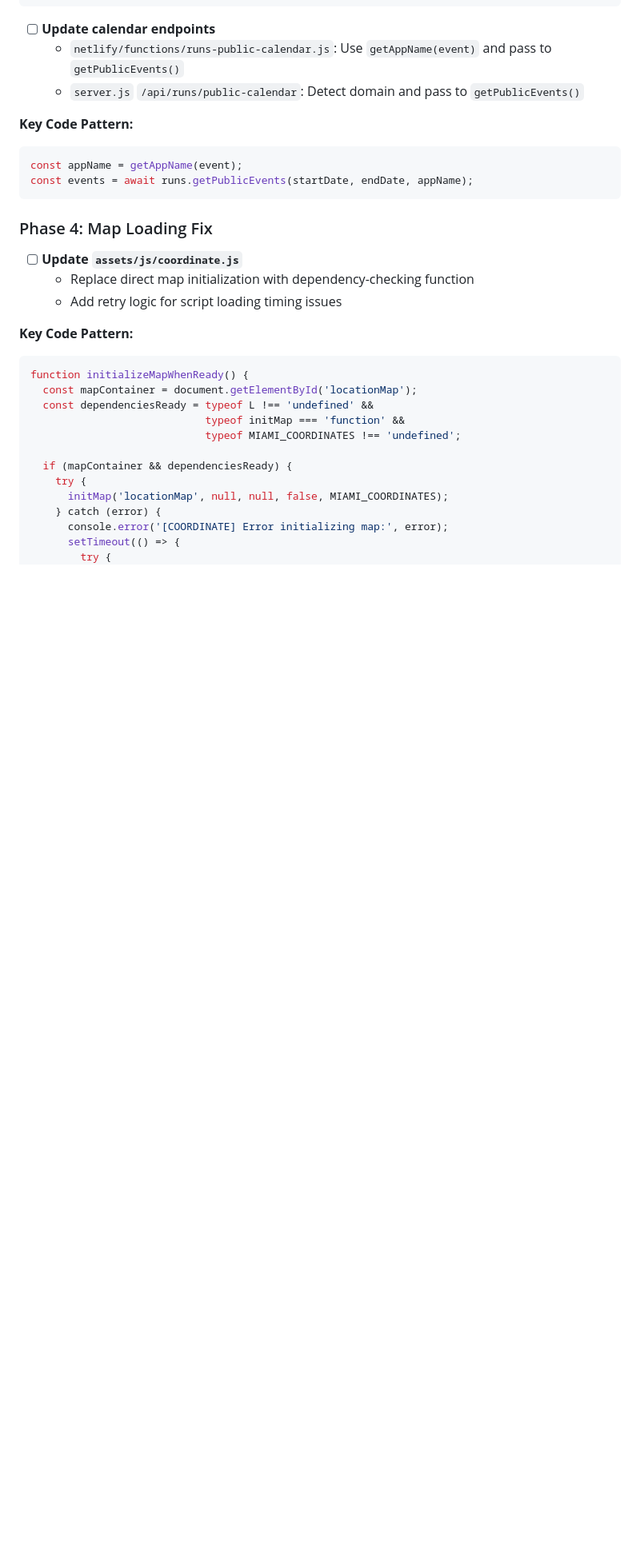
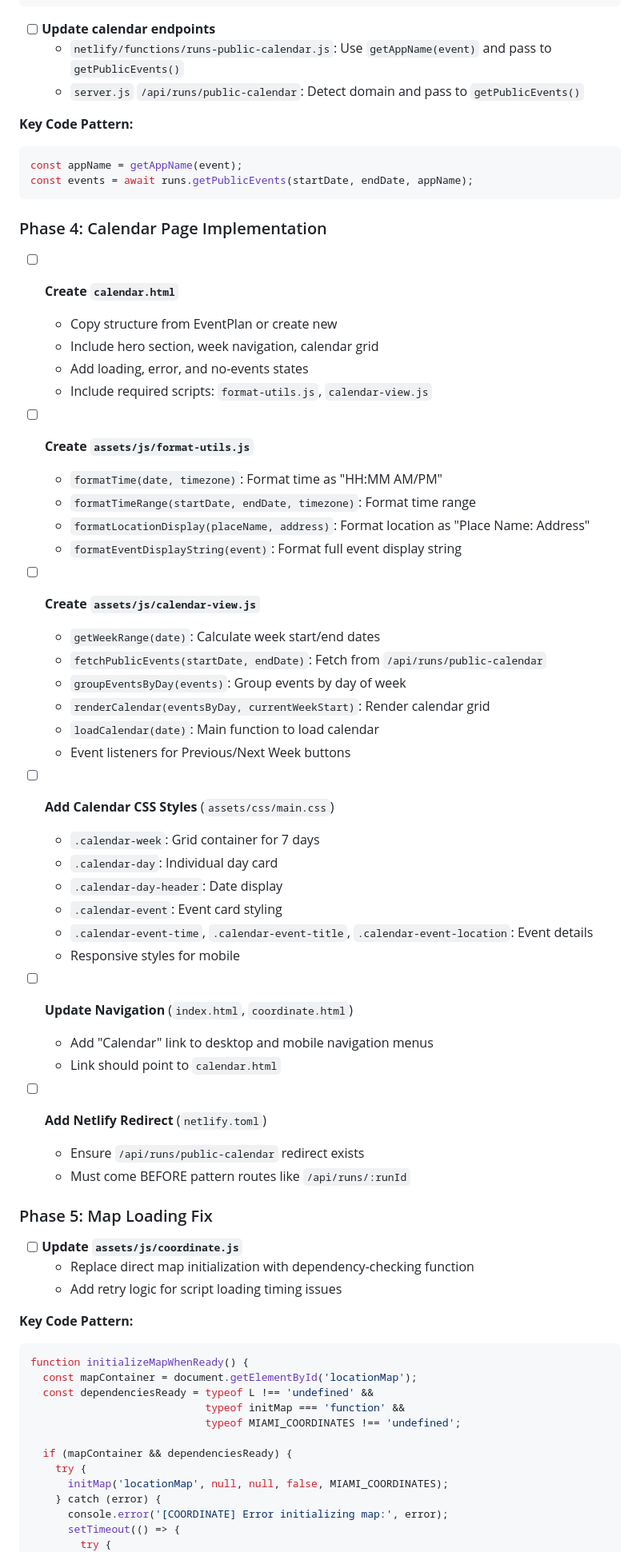
Before and after one commit to denizen-star/eplanner, a Markdown page: docs/MIGRATION_GUIDE_PLACE_NAME_AND_DOMAIN_FILTERING.md, the part around one of its changes. Shown at 80% size. Rendered like a GitHub page; blank space fills up the shorter version.

````diff
--- a/docs/MIGRATION_GUIDE_PLACE_NAME_AND_DOMAIN_FILTERING.md
+++ b/docs/MIGRATION_GUIDE_PLACE_NAME_AND_DOMAIN_FILTERING.md
@@ -209,7 +210,45 @@ const appName = getAppName(event);
 const events = await runs.getPublicEvents(startDate, endDate, appName);
 ```
 
-### Phase 4: Map Loading Fix
+### Phase 4: Calendar Page Implementation
+
+- [ ] **Create `calendar.html`**
+  - Copy structure from EventPlan or create new
+  - Include hero section, week navigation, calendar grid
+  - Add loading, error, and no-events states
+  - Include required scripts: `format-utils.js`, `calendar-view.js`
+
+- [ ] **Create `assets/js/format-utils.js`**
+  - `formatTime(date, timezone)`: Format time as "HH:MM AM/PM"
+  - `formatTimeRange(startDate, endDate, timezone)`: Format time range
+  - `formatLocationDisplay(placeName, address)`: Format location as "Place Name: Address"
+  - `formatEventDisplayString(event)`: Format full event display string
+
+- [ ] **Create `assets/js/calendar-view.js`**
+  - `getWeekRange(date)`: Calculate week start/end dates
+  - `fetchPublicEvents(startDate, endDate)`: Fetch from `/api/runs/public-calendar`
+  - `groupEventsByDay(events)`: Group events by day of week
+  - `renderCalendar(eventsByDay, currentWeekStart)`: Render calendar grid
+  - `loadCalendar(date)`: Main function to load calendar
+  - Event listeners for Previous/Next Week buttons
+
+- [ ] **Add Calendar CSS Styles** (`assets/css/main.css`)
+  - `.calendar-week`: Grid container for 7 days
+  - `.calendar-day`: Individual day card
+  - `.calendar-day-header`: Date display
+  - `.calendar-event`: Event card styling
+  - `.calendar-event-time`, `.calendar-event-title`, `.calendar-event-location`: Event details
+  - Responsive styles for mobile
+
+- [ ] **Update Navigation** (`index.html`, `coordinate.html`)
+  - Add "Calendar" link to desktop and mobile navigation menus
+  - Link should point to `calendar.html`
+
+- [ ] **Add Netlify Redirect** (`netlify.toml`)
+  - Ensure `/api/runs/public-calendar` redirect exists
+  - Must come BEFORE pattern routes like `/api/runs/:runId`
+
+### Phase 5: Map Loading Fix
 
 - [ ] **Update `assets/js/coordinate.js`**
   - Replace direct map initialization with dependency-checking function
````
Also changed, not shown: other parts of docs/MIGRATION_GUIDE_PLACE_NAME_AND_DOMAIN_FILTERING.md (+101 -1 lines).
